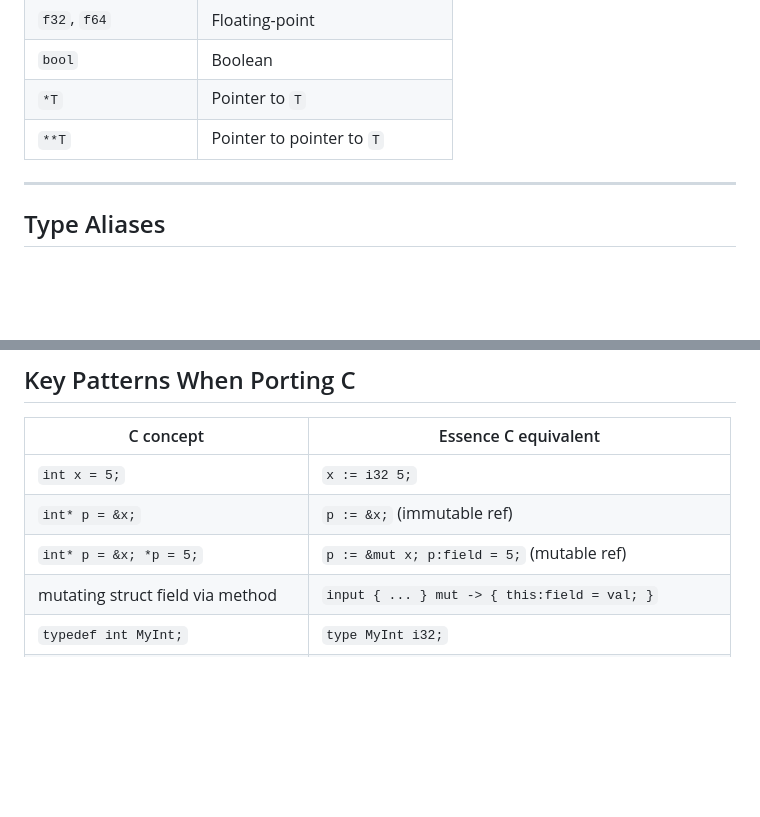
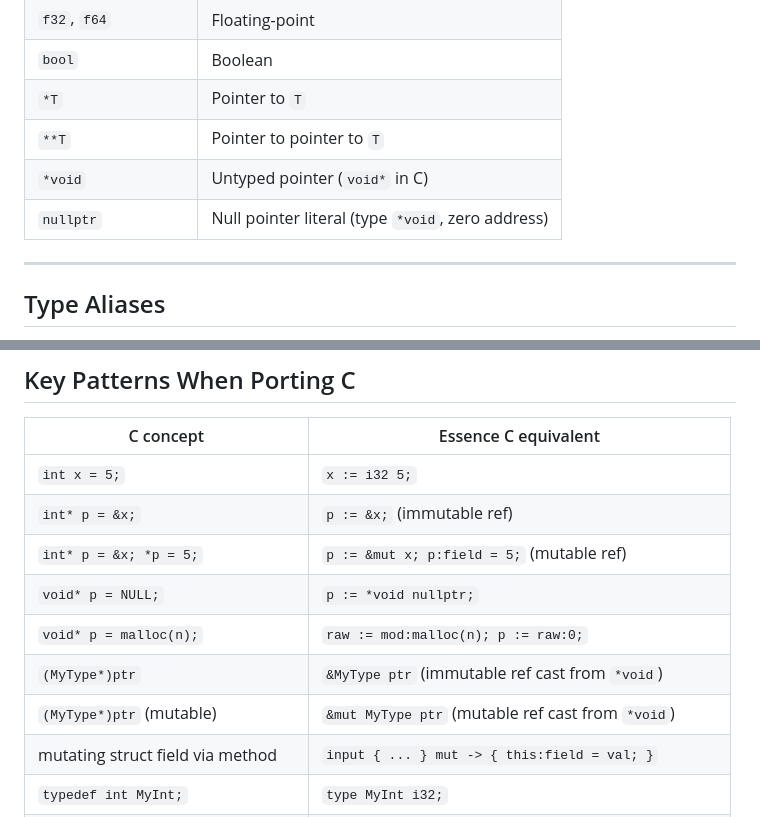
Before and after one commit to davidcallanan/mu-fyp, a Markdown page: ai_docs/ESSENCE_C.md, 2 parts joined by grey strips. GitHub-like rendering; blank space fills up the shorter version.

```diff
--- a/ai_docs/ESSENCE_C.md
+++ b/ai_docs/ESSENCE_C.md
@@ -26,6 +26,8 @@ x := 10; this is also a comment
 | `bool` | Boolean |
 | `*T` | Pointer to `T` |
 | `**T` | Pointer to pointer to `T` |
+| `*void` | Untyped pointer (`void*` in C) |
+| `nullptr` | Null pointer literal (type `*void`, zero address) |
 
 ---
 
@@ -837,6 +890,10 @@ create() -> {
 | `int x = 5;` | `x := i32 5;` |
 | `int* p = &x;` | `p := &x;` (immutable ref) |
 | `int* p = &x; *p = 5;` | `p := &mut x; p:field = 5;` (mutable ref) |
+| `void* p = NULL;` | `p := *void nullptr;` |
+| `void* p = malloc(n);` | `raw := mod:malloc(n); p := raw:0;` |
+| `(MyType*)ptr` | `&MyType ptr` (immutable ref cast from `*void`) |
+| `(MyType*)ptr` (mutable) | `&mut MyType ptr` (mutable ref cast from `*void`) |
 | mutating struct field via method | `input { ... } mut -> { this:field = val; }` |
 | `typedef int MyInt;` | `type MyInt i32;` |
 | `struct Foo { int x; }` | `type Foo {};` then `@Foo:x i32;` |
```
Also changed, not shown: other parts of ai_docs/ESSENCE_C.md (+51 -0 lines).
